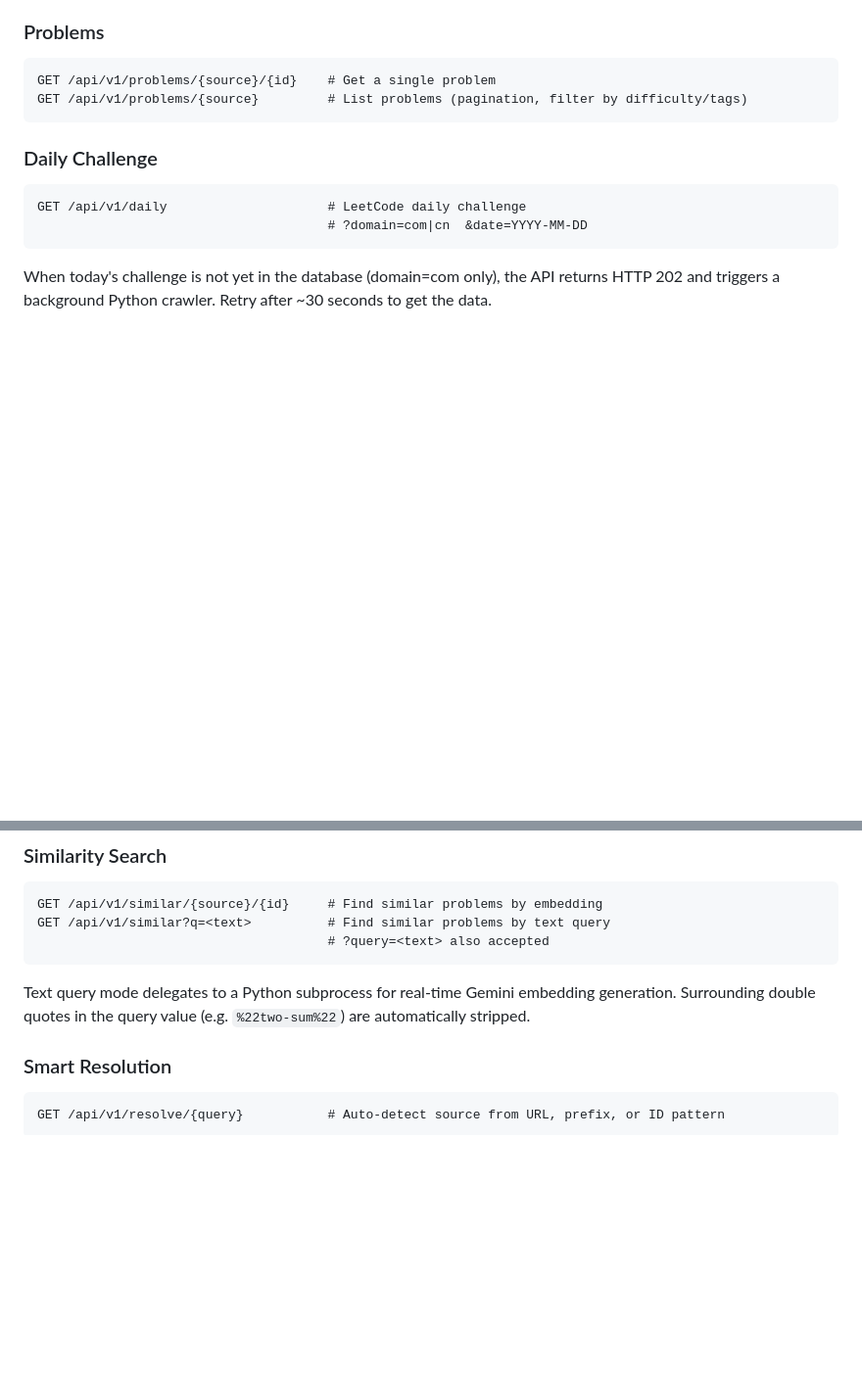
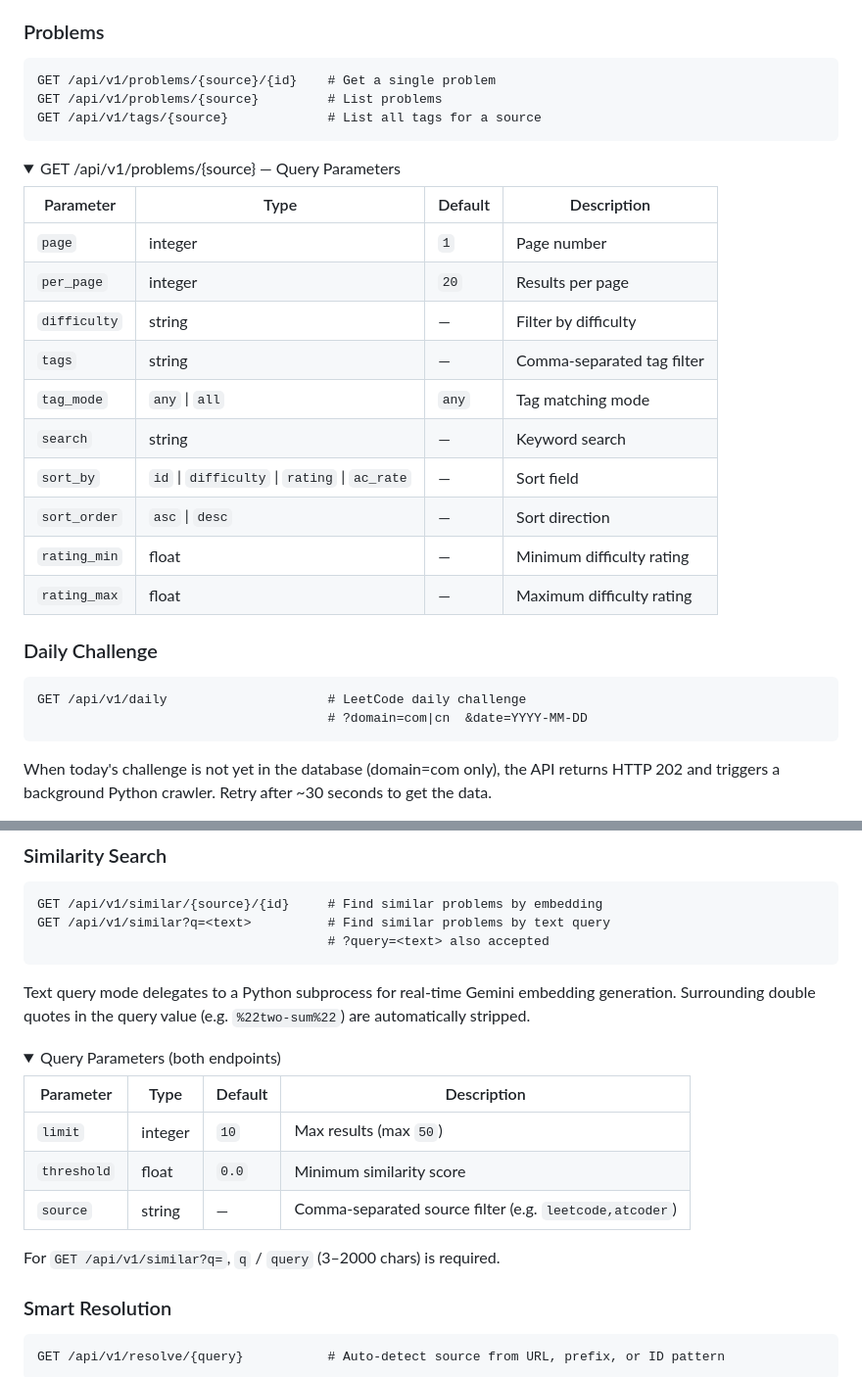
Before and after one commit to cxyfer/oj-api-rs, a Markdown page: README.md, 2 parts joined by grey strips. Shown at 98% size. Rendered like a GitHub page; folded sections open; blank space fills up the shorter version.

Commit message:
📝 docs(readme): document missing api endpoints and query params
Add GET /api/v1/tags/{source} endpoint, document undocumented query
parameters for problems list and similarity search with collapsible tables.

````diff
--- a/README.md
+++ b/README.md
@@ -110,5 +110,23 @@ All `/api/v1/*` routes require `Authorization: Bearer <token>` when token auth i
 
 ```
 GET /api/v1/problems/{source}/{id}    # Get a single problem
-GET /api/v1/problems/{source}         # List problems (pagination, filter by difficulty/tags)
+GET /api/v1/problems/{source}         # List problems
+GET /api/v1/tags/{source}             # List all tags for a source
 ```
+
+<details>
+<summary>GET /api/v1/problems/{source} — Query Parameters</summary>
+
+| Parameter | Type | Default | Description |
+|-----------|------|---------|-------------|
+| `page` | integer | `1` | Page number |
+| `per_page` | integer | `20` | Results per page |
+| `difficulty` | string | — | Filter by difficulty |
+| `tags` | string | — | Comma-separated tag filter |
+| `tag_mode` | `any` \| `all` | `any` | Tag matching mode |
+| `search` | string | — | Keyword search |
+| `sort_by` | `id` \| `difficulty` \| `rating` \| `ac_rate` | — | Sort field |
+| `sort_order` | `asc` \| `desc` | — | Sort direction |
+| `rating_min` | float | — | Minimum difficulty rating |
+| `rating_max` | float | — | Maximum difficulty rating |
+
@@ -131,6 +150,19 @@ GET /api/v1/similar?q=<text>          # Find similar problems by text query
 ```
 
 Text query mode delegates to a Python subprocess for real-time Gemini embedding generation. Surrounding double quotes in the query value (e.g. `%22two-sum%22`) are automatically stripped.
+
+<details>
+<summary>Query Parameters (both endpoints)</summary>
+
+| Parameter | Type | Default | Description |
+|-----------|------|---------|-------------|
+| `limit` | integer | `10` | Max results (max `50`) |
+| `threshold` | float | `0.0` | Minimum similarity score |
+| `source` | string | — | Comma-separated source filter (e.g. `leetcode,atcoder`) |
+
+For `GET /api/v1/similar?q=`, `q` / `query` (3–2000 chars) is required.
+
+</details>
 
 ### Smart Resolution
 
````
Also changed, not shown: other parts of README.md (+1 -0 lines).
